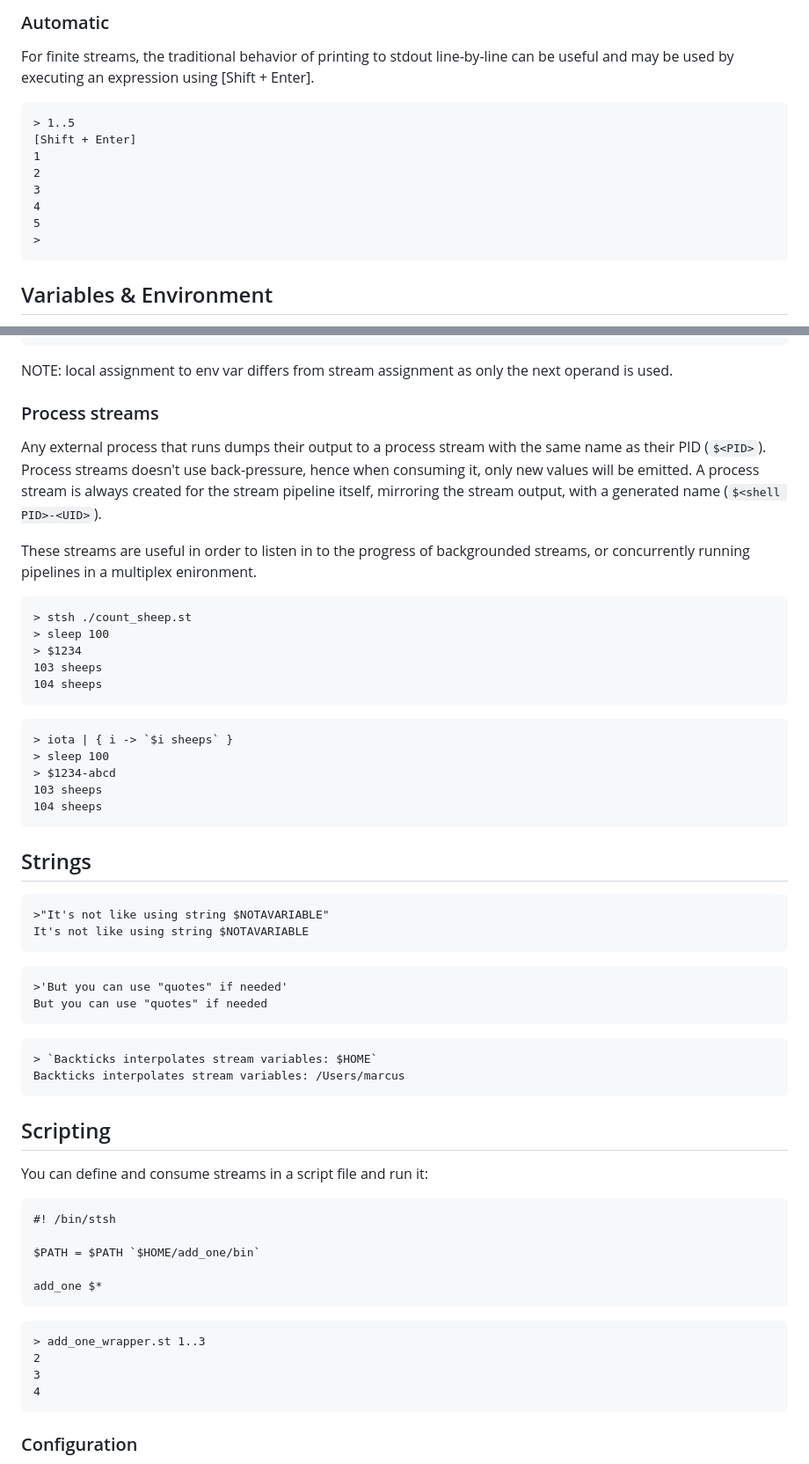
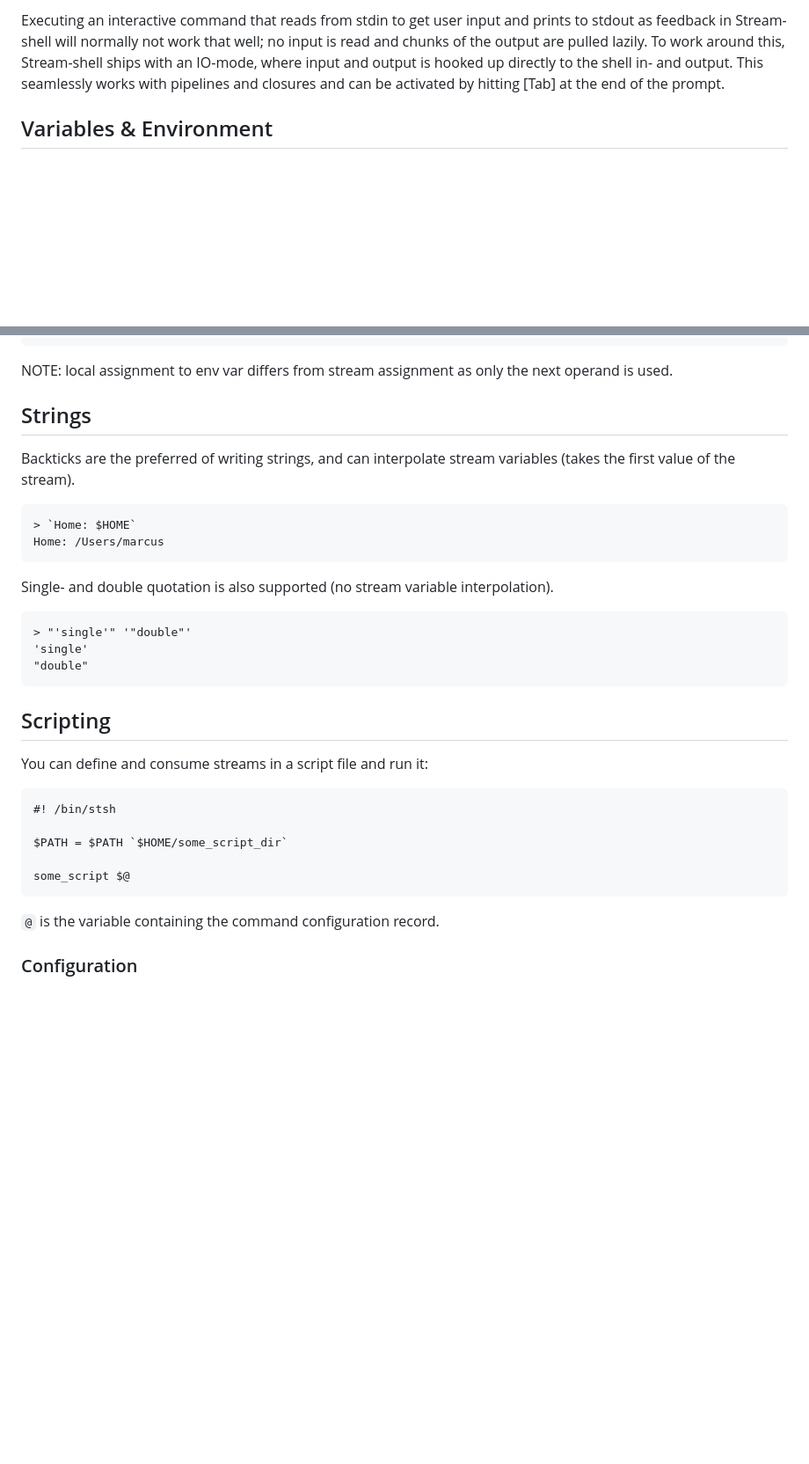
Before and after one commit to marcushultman/stream-shell, a Markdown page: README.md, 2 parts joined by grey strips. Shown at 88% size. Drawn GitHub-style; blank space fills up the shorter version.

````diff
--- a/README.md
+++ b/README.md
@@ -231,18 +233,5 @@ For more advanced ways of consuming a stream, you can hit [Tab] instead of pulli
 
-### Automatic
-
-For finite streams, the traditional behavior of printing to stdout line-by-line can be useful and may be used by executing an expression using [Shift + Enter].
-
-```
-> 1..5
-[Shift + Enter]
-1
-2
-3
-4
-5
->
-```
+Executing an interactive command that reads from stdin to get user input and prints to stdout as feedback in Stream-shell will normally not work that well; no input is read and chunks of the output are pulled lazily. To work around this, Stream-shell ships with an IO-mode, where input and output is hooked up directly to the shell in- and output. This seamlessly works with pipelines and closures and can be activated by hitting [Tab] at the end of the prompt.
 
 ## Variables & Environment
 
@@ -287,61 +276,35 @@ bar
 ```
 NOTE: local assignment to env var differs from stream assignment as only the next operand is used.
 
-### Process streams
+## Strings
 
-Any external process that runs dumps their output to a process stream with the same name as their PID (`$<PID>`). Process streams doesn't use back-pressure, hence when consuming it, only new values will be emitted. A process stream is always created for the stream pipeline itself, mirroring the stream output, with a generated name (`$<shell PID>-<UID>`).
-
-These streams are useful in order to listen in to the progress of backgrounded streams, or concurrently running pipelines in a multiplex enironment.
-
+Backticks are the preferred of writing strings, and can interpolate stream variables (takes the first value of the stream).
 
 ```
-> stsh ./count_sheep.st
-> sleep 100
-> $1234
-103 sheeps
-104 sheeps
+> `Home: $HOME`
+Home: /Users/marcus
 ```
 
-```
-> iota | { i -> `$i sheeps` }
-> sleep 100
-> $1234-abcd
-103 sheeps
-104 sheeps
-```
-
-
-## Strings
+Single- and double quotation is also supported (no stream variable interpolation).
 
 ```
->"It's not like using string $NOTAVARIABLE"
-It's not like using string $NOTAVARIABLE
-```
-```
->'But you can use "quotes" if needed'
-But you can use "quotes" if needed
-```
-```
-> `Backticks interpolates stream variables: $HOME`
-Backticks interpolates stream variables: /Users/marcus
+> "'single'" '"double"'
+'single'
+"double"
 ```
 
 ## Scripting
+
 You can define and consume streams in a script file and run it:
 ```
 #! /bin/stsh
 
-$PATH = $PATH `$HOME/add_one/bin`
+$PATH = $PATH `$HOME/some_script_dir`
 
-add_one $*
+some_script $@
 ```
 
-```
-> add_one_wrapper.st 1..3
-2
-3
-4
-```
+`@` is the variable containing the command configuration record.
 
 ### Configuration
 
````
Also changed, not shown: other parts of README.md (+100 -98 lines).
